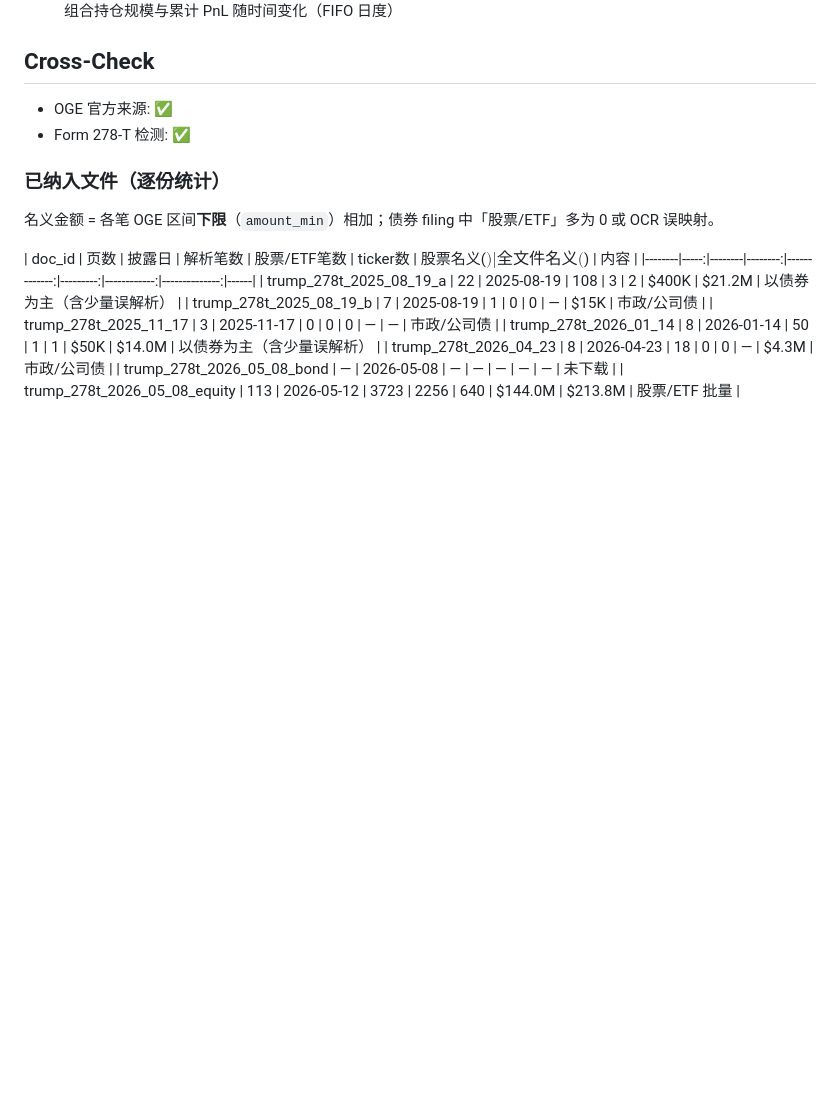
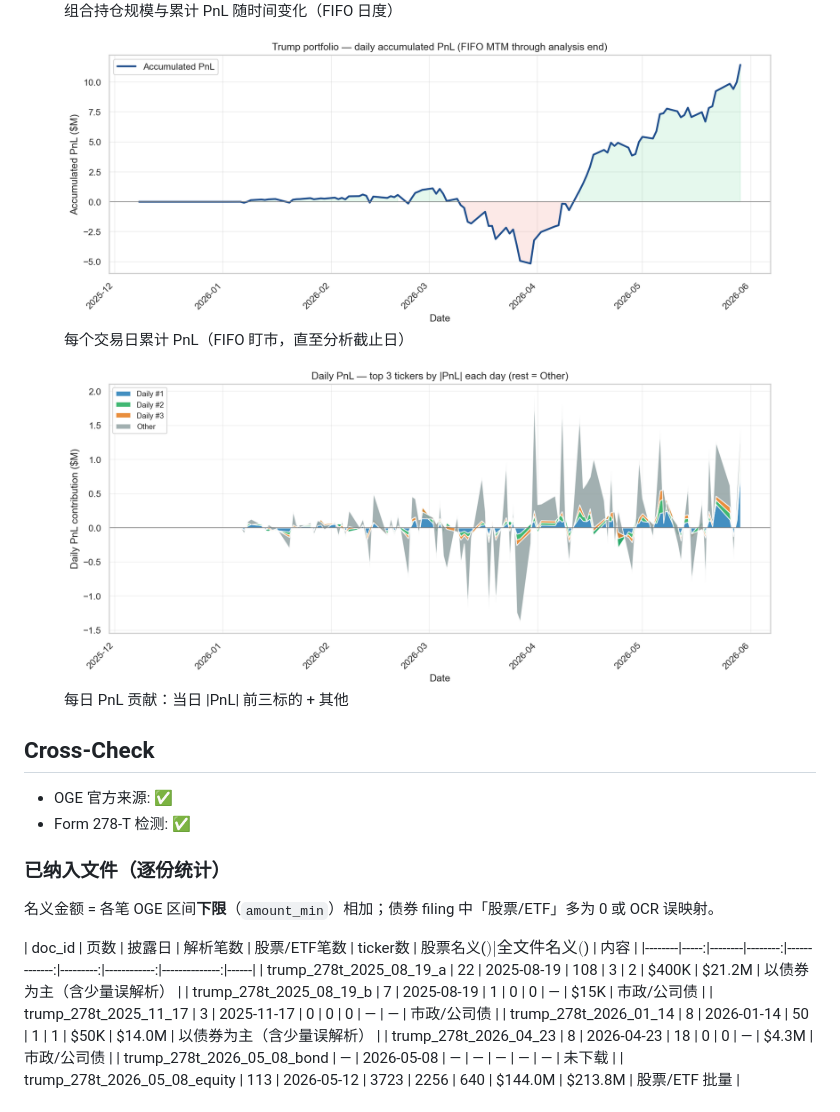
Before and after one commit to haijiang666/Trump_following, a Markdown page: reports/FINAL_REPORT.md, the part around one of its changes. Drawn GitHub-style; pictures changed too: reports/figures/20_daily_accumulated_pnl.png (added), reports/figures/21_daily_pnl_top3_stack.png (added); blank space fills up the shorter version.

```diff
--- a/reports/FINAL_REPORT.md
+++ b/reports/FINAL_REPORT.md
@@ -83,6 +83,18 @@ Horizon 收益以 **最早一笔未平买入** 的交易日为 anchor（Trump ti
 <figure class="report-fig">
 <img src="figures/18_portfolio_timeseries.png" alt="组合持仓规模与累计 PnL 随时间变化（FIFO 日度）">
 <figcaption>组合持仓规模与累计 PnL 随时间变化（FIFO 日度）</figcaption>
+</figure>
+
+
+<figure class="report-fig">
+<img src="figures/20_daily_accumulated_pnl.png" alt="每个交易日累计 PnL（FIFO 盯市，直至分析截止日）">
+<figcaption>每个交易日累计 PnL（FIFO 盯市，直至分析截止日）</figcaption>
+</figure>
+
+
+<figure class="report-fig">
+<img src="figures/21_daily_pnl_top3_stack.png" alt="每日 PnL 贡献：当日 |PnL| 前三标的 + 其他">
+<figcaption>每日 PnL 贡献：当日 |PnL| 前三标的 + 其他</figcaption>
 </figure>
 
 
```
Also changed, not shown: other parts of reports/FINAL_REPORT.md (+1 -1 lines), 9 other files.
